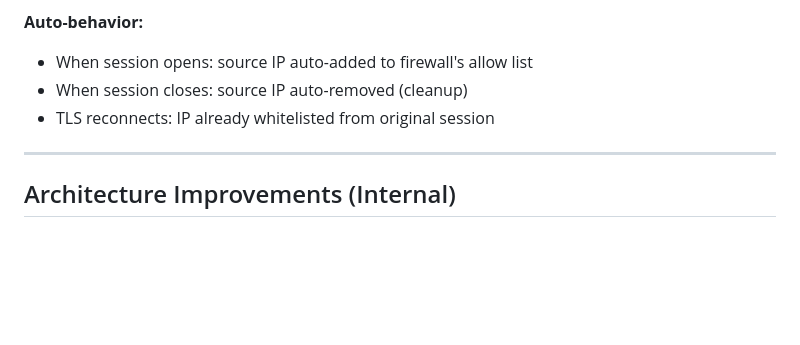
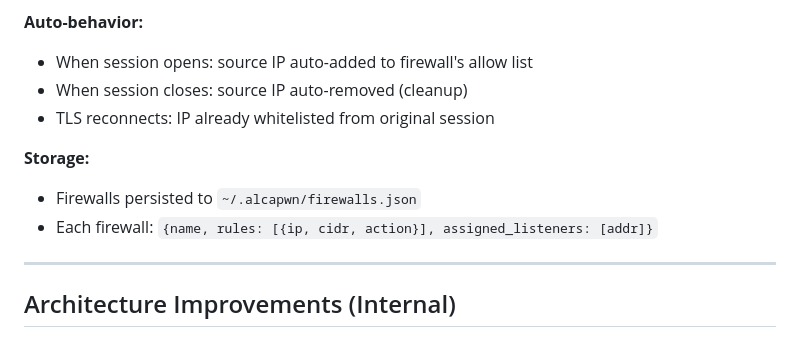
Before and after one commit to exec/alcapwn, a Markdown page: TODO.md, the part around the change. Rendered like a GitHub page; blank space fills up the shorter version.

Commit message:
docs: add ~/.alcapwn/firewalls.json storage location

```diff
--- a/TODO.md
+++ b/TODO.md
@@ -166,6 +166,10 @@
 - When session closes: source IP auto-removed (cleanup)
 - TLS reconnects: IP already whitelisted from original session
 
+**Storage:**
+- Firewalls persisted to `~/.alcapwn/firewalls.json`
+- Each firewall: `{name, rules: [{ip, cidr, action}], assigned_listeners: [addr]}`
+
 ---
 
 ## Architecture Improvements (Internal)
```
